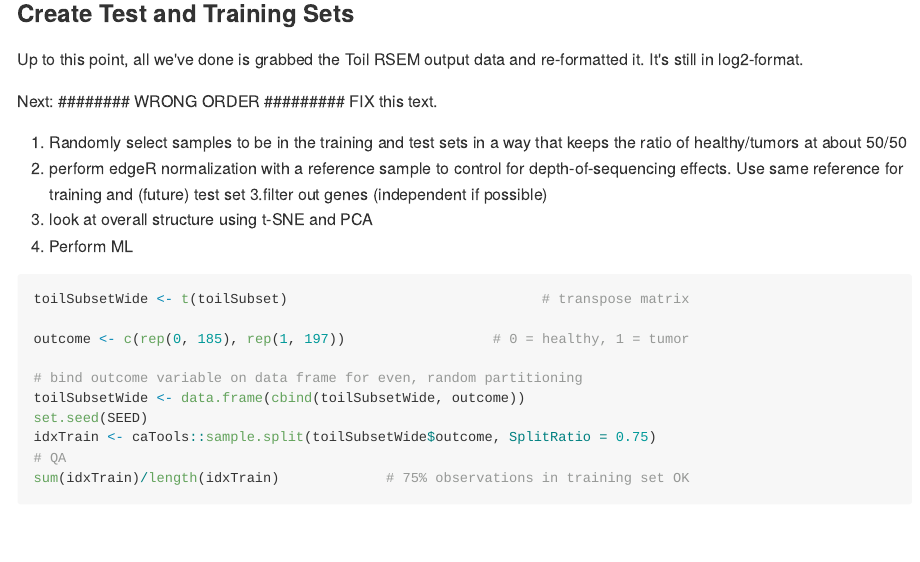
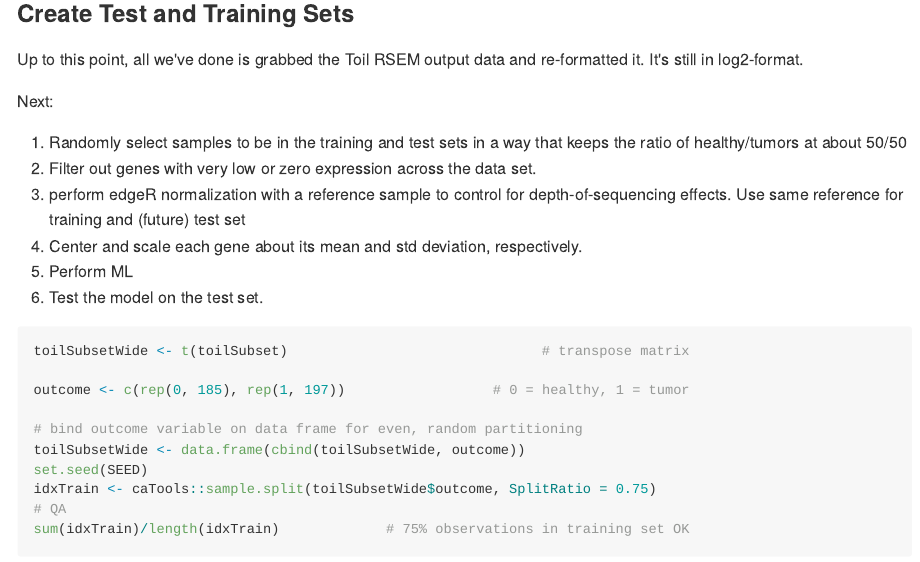
Before and after one commit to keslingmj/MachineLearningRNASeq, an R Markdown document (Toil_Analysis_ObjOrient.Rmd): the page in a window 1100 px wide, from 2960 px down. The pictures show the output file Toil_Analysis_ObjOrient.md that the author committed with the source, drawn offline in the style of GitHub; long lines of code are wrapped.

Commit message:
Cleaned up some comments in Toil_Analysis_ObjOrient.

````diff
--- a/Toil_Analysis_ObjOrient.Rmd
+++ b/Toil_Analysis_ObjOrient.Rmd
@@ -301,13 +301,14 @@ toilSubset <- preProcess(toilSubset, TOILGENEANNOT)
 ### Create Test and Training Sets
 Up to this point, all we've done is grabbed the Toil RSEM output data and re-formatted it.  It's still in log2-format.
 
-Next:     ######## WRONG ORDER ######### FIX this text.
+Next:
 1. Randomly select samples to be in the training and test sets in a way that
 keeps the ratio of healthy/tumors at about 50/50
-2. perform edgeR normalization with a reference sample to control for depth-of-sequencing effects.  Use same reference for training and (future) test set
-3.filter out genes (independent if possible)
-4. look at overall structure using t-SNE and PCA
+2. Filter out genes with very low or zero expression across the data set.
+3. perform edgeR normalization with a reference sample to control for depth-of-sequencing effects.  Use same reference for training and (future) test set
+4. Center and scale each gene about its mean and std deviation, respectively.
 5. Perform ML
+6. Test the model on the test set.
 
 ```{r}
 toilSubsetWide <- t(toilSubset)                               # transpose matrix
````
Also changed, not shown: Toil_Analysis_ObjOrient.md, Toil_Analysis_ObjOrient.Rmd (13 more changed lines).
